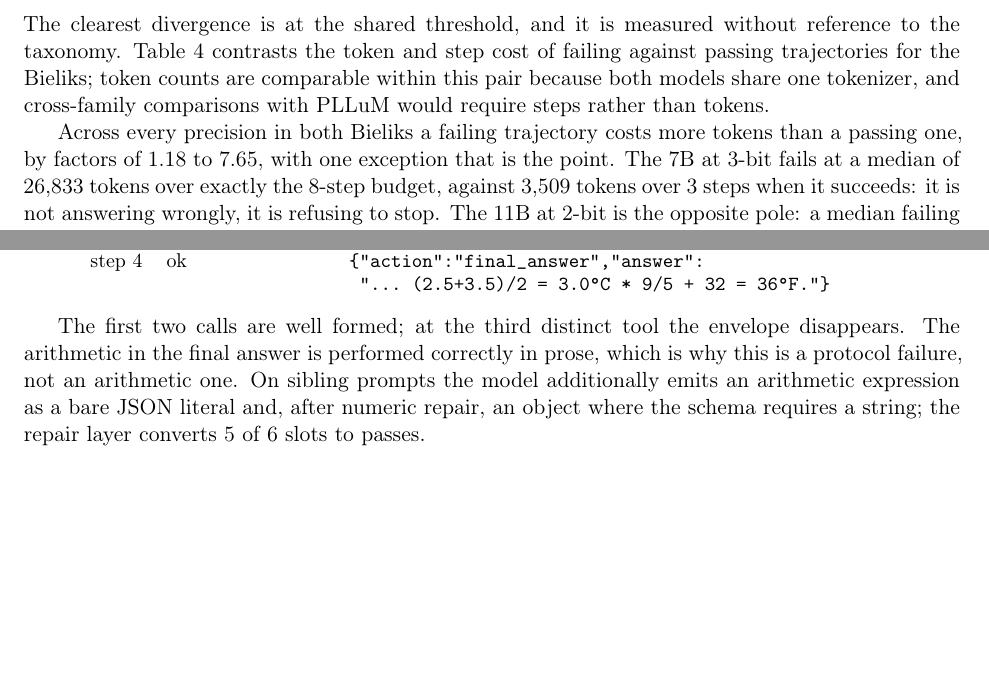
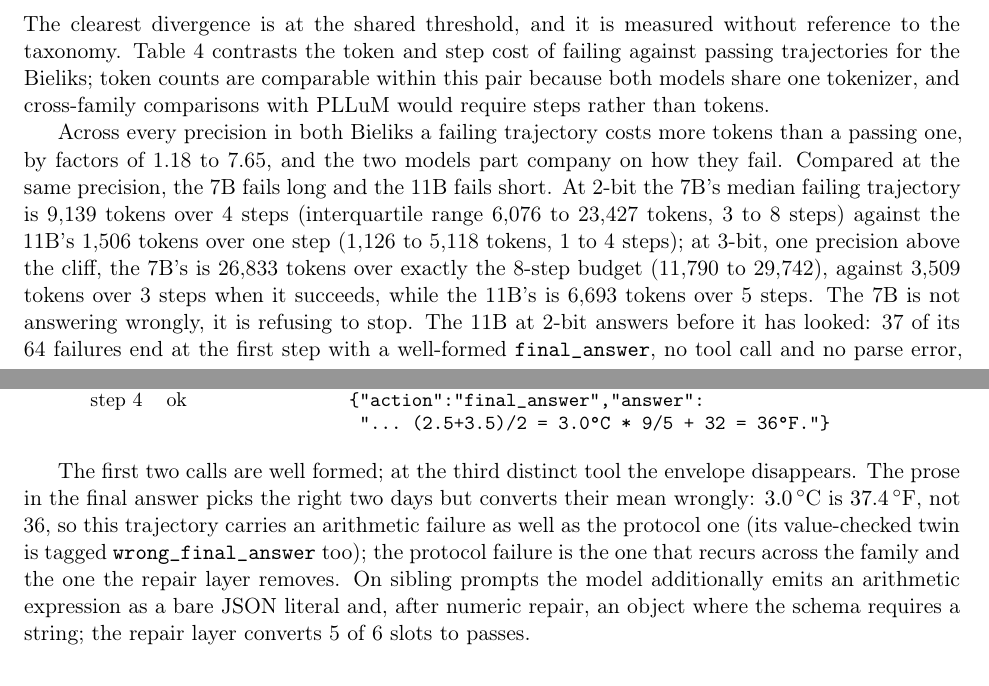
Before and after one commit to JakubPrejzner/polagentbench, a LaTeX paper (paper/polagentbench_paper.tex): two parts of pages 11 and 27 of 31, joined at a grey line, cut so that both start at the same text, the shorter picture padded with empty space. Compiled offline with pdfLaTeX.

Commit message:
paper: Finding 2 compared at the same precision; 11B Q2 mechanism; Appendix I arithmetic (block 3)
7B vs 11B at Q2_K (9,139/4 vs 1,506/1 median tokens/steps) and at Q3_K_M (26,833/8 vs 6,693/5); the 11B's one-step
failures are well-formed final answers asserting unqueried weather (37/64, 18 reusing the system-prompt example);
'disintegrates' replaced; Appendix I example acknowledged as 37.4 F not 36; PLLuM parse rate labelled 8-bit.

Co-Authored-By: Claude Fable 5.1 <noreply@anthropic.com>
Claude-Session: https://claude.ai/code/session_017dy3oeBdoYnALwj965VKFF

```diff
--- a/paper/polagentbench_paper.tex
+++ b/paper/polagentbench_paper.tex
@@ -273,7 +273,7 @@ model & precision & pass & fail & pass & fail \\
 \end{tabular}
 \end{table}
 
-Across every precision in both Bieliks a failing trajectory costs more tokens than a passing one, by factors of 1.18 to 7.65, with one exception that is the point. The 7B at 3-bit fails at a median of 26{,}833 tokens over exactly the 8-step budget, against 3{,}509 tokens over 3 steps when it succeeds: it is not answering wrongly, it is refusing to stop. The 11B at 2-bit is the opposite pole: a median failing trajectory of 1{,}506 tokens and one step. It emits an out-of-schema action or an out-of-order call and terminates almost immediately. Same threshold, opposite death: the child hangs, the parent disintegrates. Because the pair shares everything except pruning and distillation, this difference is attributable to compression of the model rather than to architecture, though whether pruning or distillation carries it is not separable here. What the three-model comparison establishes is negative and useful: \textbf{a failure-mode taxonomy fitted to one model should not be assumed to transfer}, even when the aggregate curve looks similar and the collapse threshold is identical.
+Across every precision in both Bieliks a failing trajectory costs more tokens than a passing one, by factors of 1.18 to 7.65, and the two models part company on how they fail. Compared at the same precision, the 7B fails long and the 11B fails short. At 2-bit the 7B's median failing trajectory is 9{,}139 tokens over 4 steps (interquartile range 6{,}076 to 23{,}427 tokens, 3 to 8 steps) against the 11B's 1{,}506 tokens over one step (1{,}126 to 5{,}118 tokens, 1 to 4 steps); at 3-bit, one precision above the cliff, the 7B's is 26{,}833 tokens over exactly the 8-step budget (11{,}790 to 29{,}742), against 3{,}509 tokens over 3 steps when it succeeds, while the 11B's is 6{,}693 tokens over 5 steps. The 7B is not answering wrongly, it is refusing to stop. The 11B at 2-bit answers before it has looked: 37 of its 64 failures end at the first step with a well-formed \texttt{final\_answer}, no tool call and no parse error, asserting a temperature, a forecast or a sent alert that the empty tool log never produced, and 18 of those 37 reuse the system prompt's example sentence with a substituted city (\emph{W Warszawie jest 7.5°C i pada deszcz.}). Same threshold, opposite failure: the child hangs, the parent confabulates a final answer. Because the pair shares its lineage and tokenizer and differs by pruning, distillation and the child's own post-training, this difference is a property of the compressed checkpoint rather than of architecture, though which of those components carries it is not separable here. What the three-model comparison establishes is negative and useful: \textbf{a failure-mode taxonomy fitted to one model should not be assumed to transfer}, even when the aggregate curve looks similar and the collapse threshold is identical.
 
 \subsection{Envelope collapse: one defect behind the 7B's 8-bit protocol failures}
 \label{sec:envelope}
@@ -801,7 +801,7 @@ step 4 & ok & \verb|{"action":"final_answer","answer":|\linebreak\verb| "... (2.
 \end{tabular}
 \end{quote}
 
-The first two calls are well formed; at the third distinct tool the envelope disappears. The arithmetic in the final answer is performed correctly in prose, which is why this is a protocol failure, not an arithmetic one. On sibling prompts the model additionally emits an arithmetic expression as a bare JSON literal and, after numeric repair, an object where the schema requires a string; the repair layer converts 5 of 6 slots to passes.
+The first two calls are well formed; at the third distinct tool the envelope disappears. The prose in the final answer picks the right two days but converts their mean wrongly: $3.0\,^{\circ}$C is $37.4\,^{\circ}$F, not 36, so this trajectory carries an arithmetic failure as well as the protocol one (its value-checked twin is tagged \texttt{wrong\_final\_answer} too); the protocol failure is the one that recurs across the family and the one the repair layer removes. On sibling prompts the model additionally emits an arithmetic expression as a bare JSON literal and, after numeric repair, an object where the schema requires a string; the repair layer converts 5 of 6 slots to passes.
 
 \FloatBarrier
 \section{Extended ladder detail and the typing artifact}
```
Also changed, not shown: paper/polagentbench_paper.tex (6 more changed lines).
